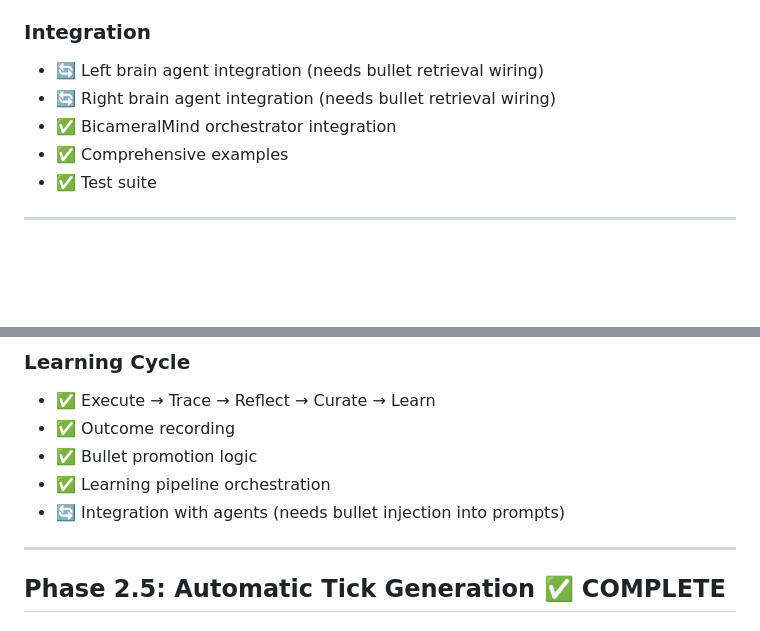
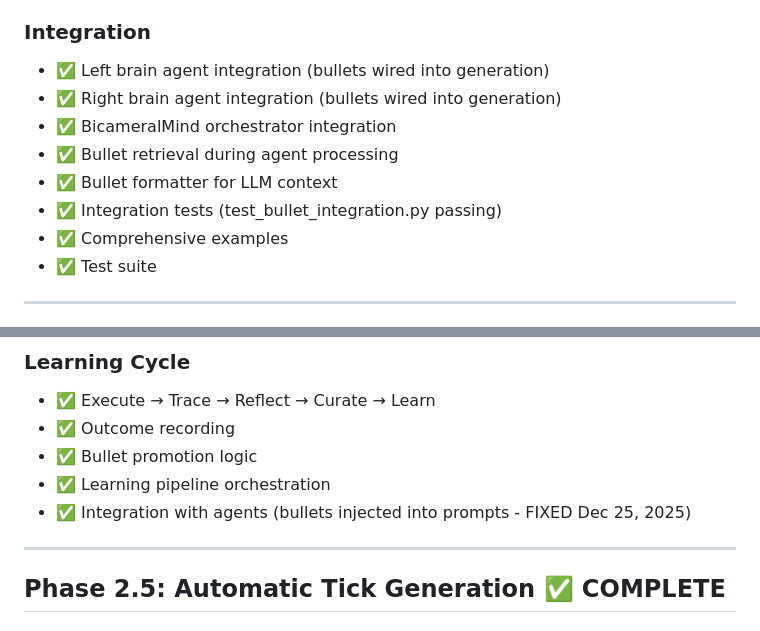
Before and after one commit to KhaineVulpana/BicameralMind, a Markdown page: docs/Bicameral_Mind_Checklist.md, 2 parts joined by grey strips. GitHub-like rendering; blank space fills up the shorter version.

```diff
--- a/docs/Bicameral_Mind_Checklist.md
+++ b/docs/Bicameral_Mind_Checklist.md
@@ -30,9 +30,12 @@ Last Updated: December 25, 2025
 - ✅ No cross-hemisphere contamination
 
 ### Integration
-- 🔄 Left brain agent integration (needs bullet retrieval wiring)
-- 🔄 Right brain agent integration (needs bullet retrieval wiring)
+- ✅ Left brain agent integration (bullets wired into generation)
+- ✅ Right brain agent integration (bullets wired into generation)
 - ✅ BicameralMind orchestrator integration
+- ✅ Bullet retrieval during agent processing
+- ✅ Bullet formatter for LLM context
+- ✅ Integration tests (test_bullet_integration.py passing)
 - ✅ Comprehensive examples
 - ✅ Test suite
 
@@ -59,7 +62,7 @@ Last Updated: December 25, 2025
 - ✅ Outcome recording
 - ✅ Bullet promotion logic
 - ✅ Learning pipeline orchestration
-- 🔄 Integration with agents (needs bullet injection into prompts)
+- ✅ Integration with agents (bullets injected into prompts - FIXED Dec 25, 2025)
 
 ---
 
```
Also changed, not shown: other parts of docs/Bicameral_Mind_Checklist.md (+38 -39 lines).
